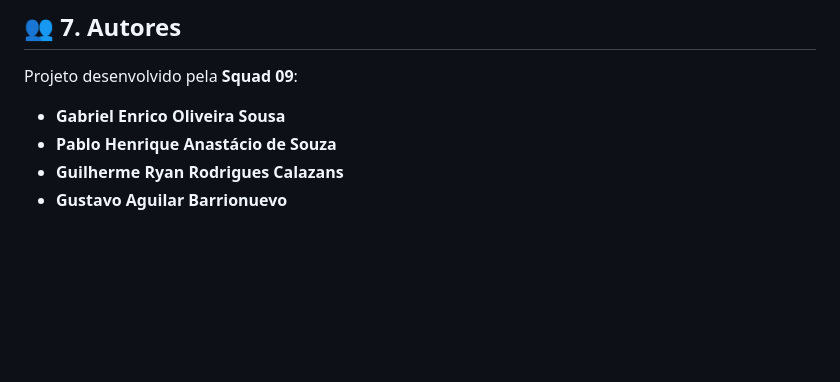
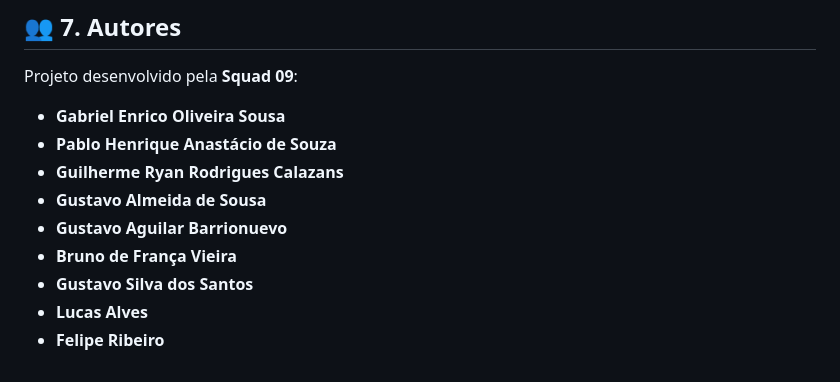
Before and after one commit to lucasppl/saas-sinconfarma-df, a Markdown page: README.md, the part around the change. Rendered like a GitHub page; blank space fills up the shorter version.

Commit message:
Atualização de Membros

```diff
--- a/README.md
+++ b/README.md
@@ -119,4 +119,9 @@ Projeto desenvolvido pela **Squad 09**:
 -   **Gabriel Enrico Oliveira Sousa**
 -   **Pablo Henrique Anastácio de Souza**
 -   **Guilherme Ryan Rodrigues Calazans**
+-   **Gustavo Almeida de Sousa**
 -   **Gustavo Aguilar Barrionuevo**
+-   **Bruno de França Vieira**
+-   **Gustavo Silva dos Santos**
+-   **Lucas Alves**
+-   **Felipe Ribeiro**
```
